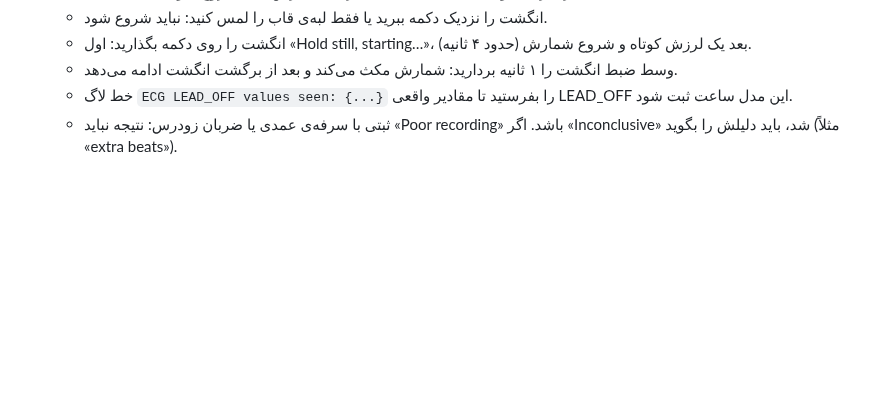
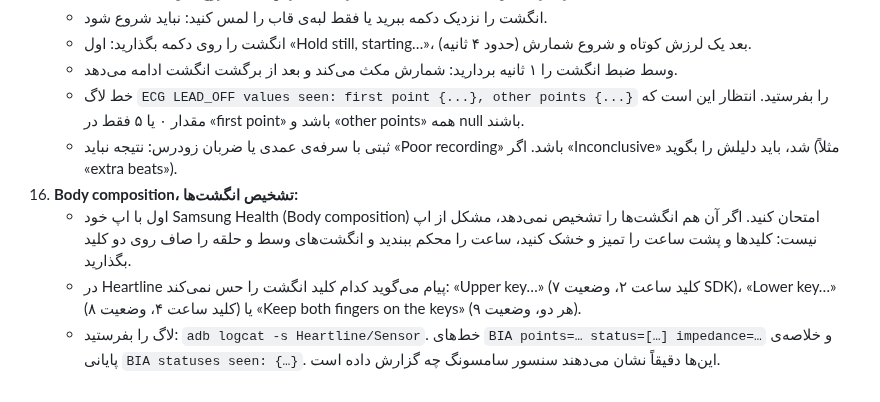
Before and after one commit to Selin2005/Heartline, a Markdown page: docs/DEVICE_TESTING.md, the part around the change. Rendered like a GitHub page; blank space fills up the shorter version.

```diff
--- a/docs/DEVICE_TESTING.md
+++ b/docs/DEVICE_TESTING.md
@@ -68,5 +68,9 @@ tools/device/collect-logs.sh dump      # یا بعد از تست
     - انگشت را نزدیک دکمه ببرید یا فقط لبه‌ی قاب را لمس کنید: نباید شروع شود.
     - انگشت را روی دکمه بگذارید: اول «Hold still, starting…»، بعد یک لرزش کوتاه و شروع شمارش (حدود ۴ ثانیه).
     - وسط ضبط انگشت را ۱ ثانیه بردارید: شمارش مکث می‌کند و بعد از برگشت انگشت ادامه می‌دهد.
-    - خط لاگ `ECG LEAD_OFF values seen: {...}` را بفرستید تا مقادیر واقعی LEAD_OFF این مدل ساعت ثبت شود.
+    - خط لاگ `ECG LEAD_OFF values seen: first point {...}, other points {...}` را بفرستید. انتظار این است که مقدار ۰ یا ۵ فقط در «first point» باشد و «other points» همه null باشند.
     - ثبتی با سرفه‌ی عمدی یا ضربان زودرس: نتیجه نباید «Poor recording» باشد. اگر «Inconclusive» شد، باید دلیلش را بگوید (مثلاً «extra beats»).
+16. **Body composition، تشخیص انگشت‌ها:**
+    - اول با اپ خود Samsung Health (Body composition) امتحان کنید. اگر آن هم انگشت‌ها را تشخیص نمی‌دهد، مشکل از اپ نیست: کلیدها و پشت ساعت را تمیز و خشک کنید، ساعت را محکم ببندید و انگشت‌های وسط و حلقه را صاف روی دو کلید بگذارید.
+    - در Heartline پیام می‌گوید کدام کلید انگشت را حس نمی‌کند: «Upper key…» (کلید ساعت ۲، وضعیت ۷ SDK)، «Lower key…» (کلید ساعت ۴، وضعیت ۸) یا «Keep both fingers on the keys» (هر دو، وضعیت ۹).
+    - لاگ را بفرستید: `adb logcat -s Heartline/Sensor`. خط‌های `BIA points=… status=[…] impedance=…` و خلاصه‌ی پایانی `BIA statuses seen: {…}`. این‌ها دقیقاً نشان می‌دهند سنسور سامسونگ چه گزارش داده است.
```
Also changed, not shown: docs/ECG_ALGORITHM.md (+11 -4 lines), docs/screenshots/README.md (+6 -0 lines), docs/screenshots/wear/body_top_key_large.png (added), docs/screenshots/wear/body_top_key_small.png (added), 13 other files.
